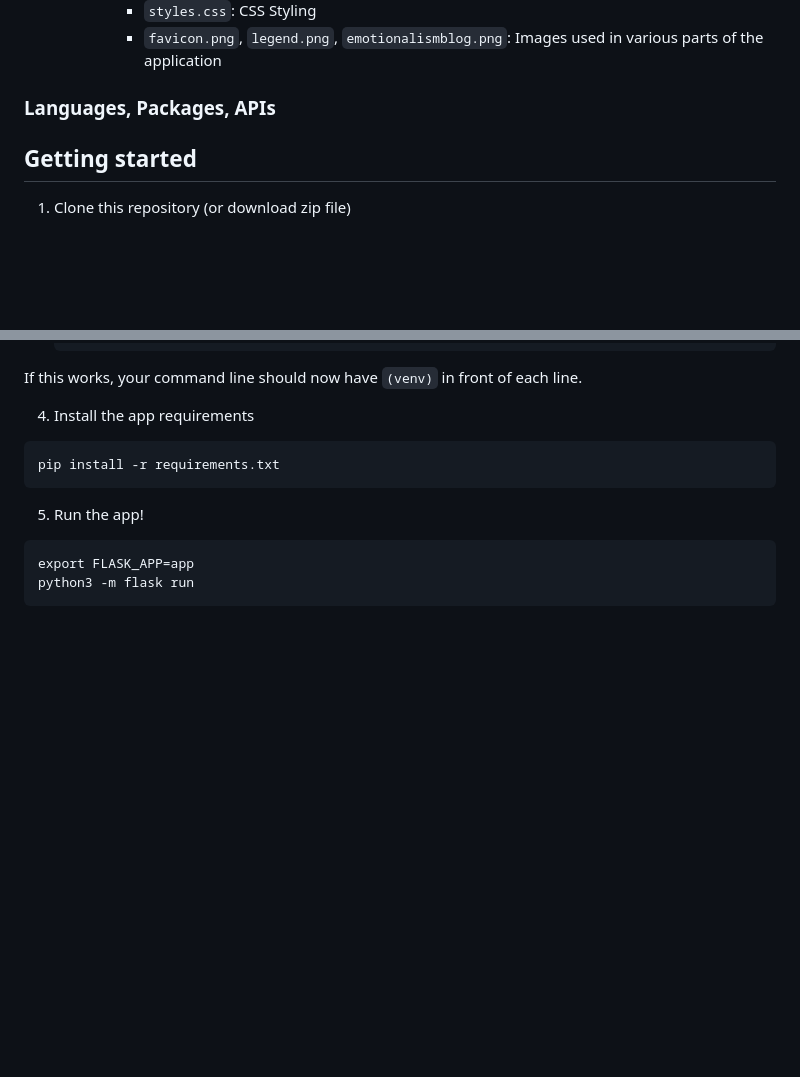
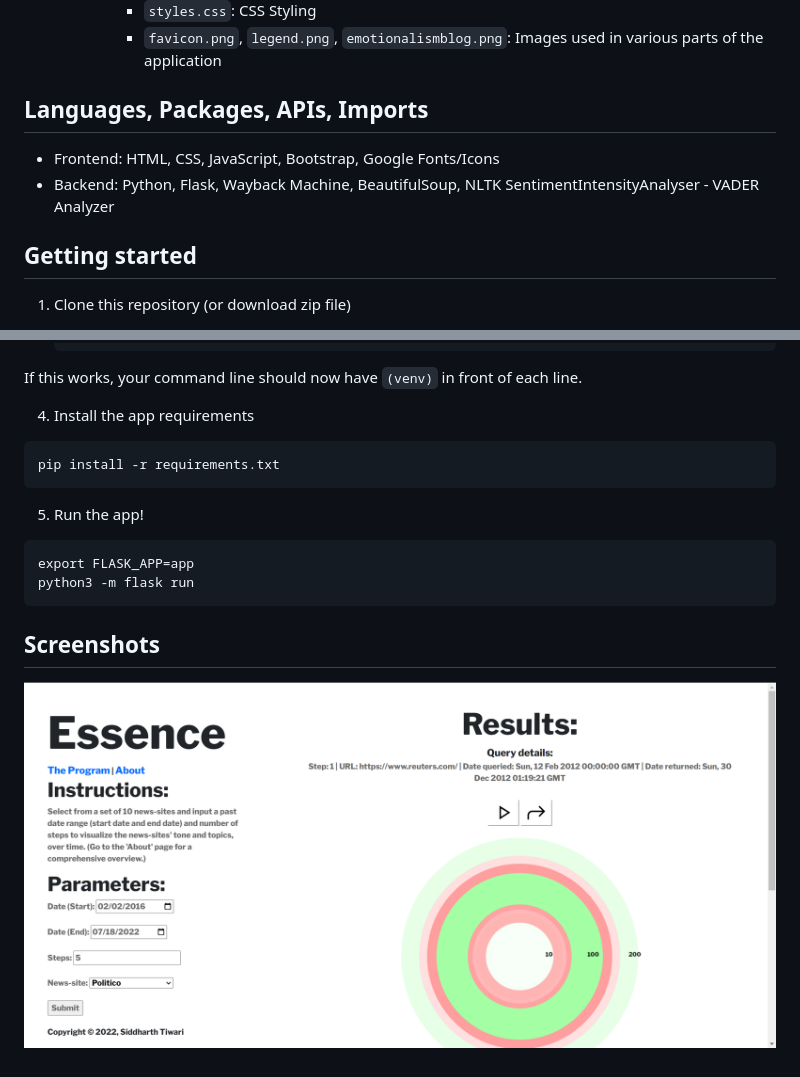
Before and after one commit to siddharth-r-tiwari/cs50-final-proj, a Markdown page: README.md, 2 parts joined by grey strips. Drawn GitHub-style; pictures changed too: screenshots/program.png (added); blank space fills up the shorter version.

Commit message:
readme completed

````diff
--- a/README.md
+++ b/README.md
@@ -31,7 +31,9 @@
             * `favicon.png`, `legend.png`, `emotionalismblog.png`: Images used in various parts of the application
 
 
-### Languages, Packages, APIs
+## Languages, Packages, APIs, Imports
+* Frontend: HTML, CSS, JavaScript, Bootstrap, Google Fonts/Icons
+* Backend: Python, Flask, Wayback Machine, BeautifulSoup, NLTK SentimentIntensityAnalyser - VADER Analyzer
 
 ## Getting started
 1. Clone this repository (or download zip file)
@@ -65,3 +67,6 @@ pip install -r requirements.txt
 export FLASK_APP=app
 python3 -m flask run
 ```
+
+## Screenshots
+![Homepage](screenshots/program.png)
````
Also changed, not shown: other parts of README.md (+4 -4 lines), 1 other file.
